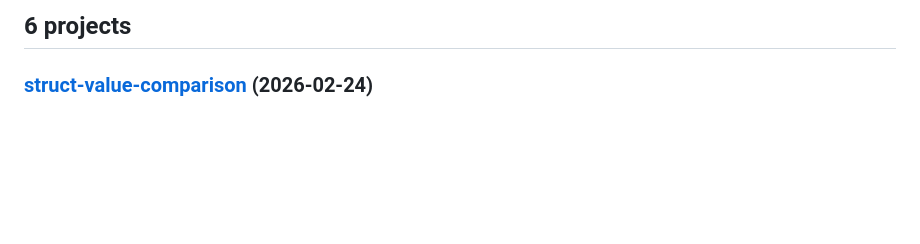
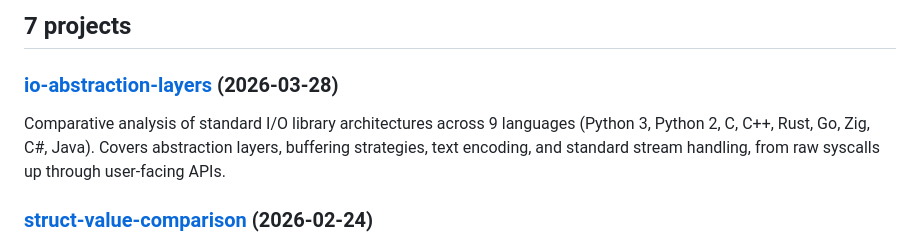
Before and after one commit to antocuni/vibes, a Markdown page: README.md, the part around the change. Drawn GitHub-style; blank space fills up the shorter version.

Commit message:
Auto-update README with cogapp [skip ci]

```diff
--- a/README.md
+++ b/README.md
@@ -132,7 +132,11 @@ if subdirs_with_dates:
 else:
     print("No projects yet. Create a directory with a README.md to get started!\n")
 ]]]-->
-## 6 projects
+## 7 projects
+
+### [io-abstraction-layers](https://github.com/antocuni/vibes/tree/main/io-abstraction-layers) (2026-03-28)
+
+Comparative analysis of standard I/O library architectures across 9 languages (Python 3, Python 2, C, C++, Rust, Go, Zig, C#, Java). Covers abstraction layers, buffering strategies, text encoding, and standard stream handling, from raw syscalls up through user-facing APIs.
 
 ### [struct-value-comparison](https://github.com/antocuni/vibes/tree/main/struct-value-comparison) (2026-02-24)
 
```
